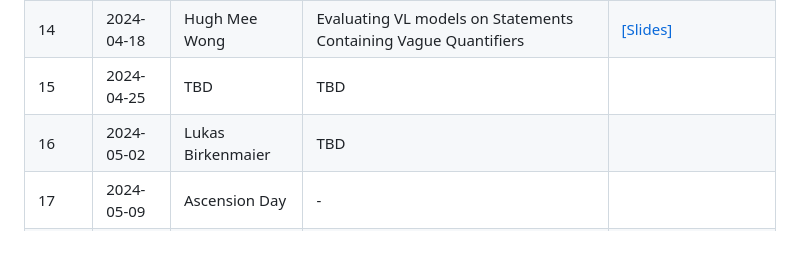
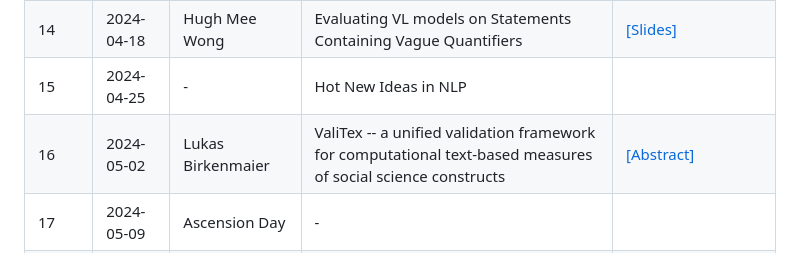
Before and after one commit to Yupei-Du/uunlp-group-meeting, a Markdown page: Spring_2024/README.md, the part around the change. Drawn GitHub-style.

Commit message:
update week 15&16

```diff
--- a/Spring_2024/README.md
+++ b/Spring_2024/README.md
@@ -40,8 +40,8 @@ so that the audience can already familiarize themselves with the topic.
 |12 | 2024-04-04 | Filippo Merlo | Acquiring Complex Concepts with Comparative Learning | [[Slide]](week_12/slides.pdf) |
 |13 | 2024-04-11 | Dong Nguyen | ERC Proposal |  |
 |14 | 2024-04-18 | Hugh Mee Wong | Evaluating VL models on Statements Containing Vague Quantifiers | [[Slides]](week_14/slides.pptx) |
-|15 | 2024-04-25 | TBD | TBD |  |
-|16 | 2024-05-02 | Lukas Birkenmaier | TBD |  |
+|15 | 2024-04-25 | - | Hot New Ideas in NLP |  |
+|16 | 2024-05-02 | Lukas Birkenmaier | ValiTex -- a unified validation framework for computational text-based measures of social science constructs |  [[Abstract]](week_16/abs.md)|
 |17 | 2024-05-09 | Ascension Day | - |  |
 |18 | 2024-05-16 | TBD | TBD |  |
 |19 | 2024-05-23 | TBD | TBD |  |
```
Also changed, not shown: Spring_2024/week_16/abs.md (added, +7 -0 lines).
